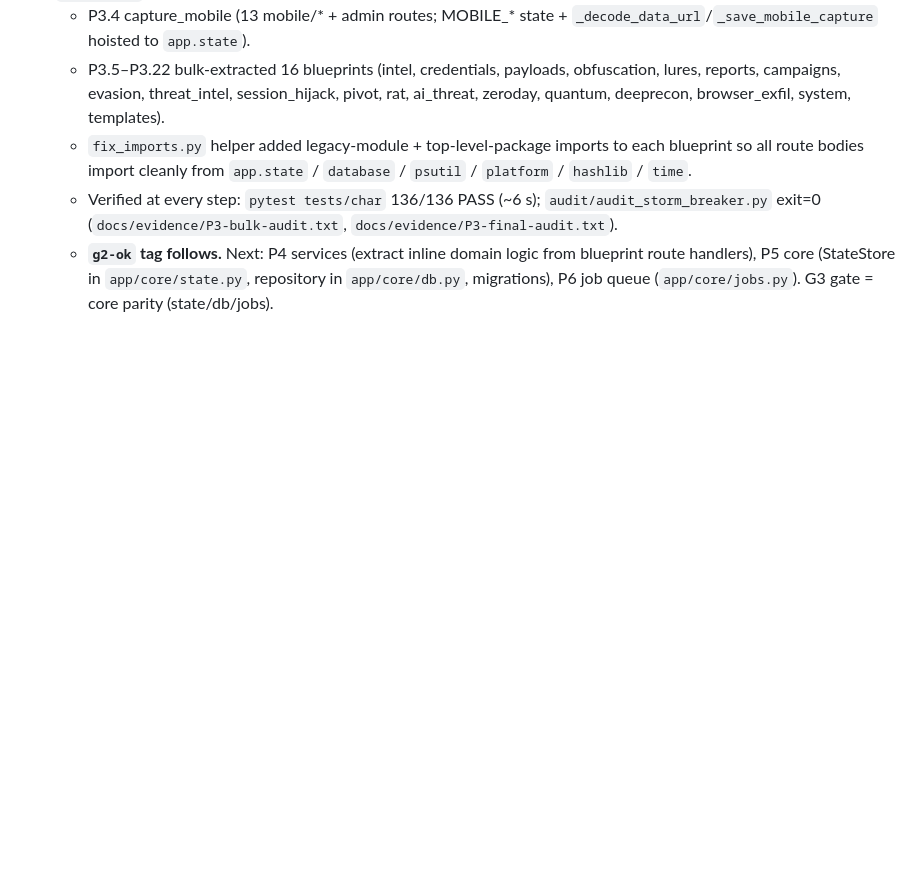
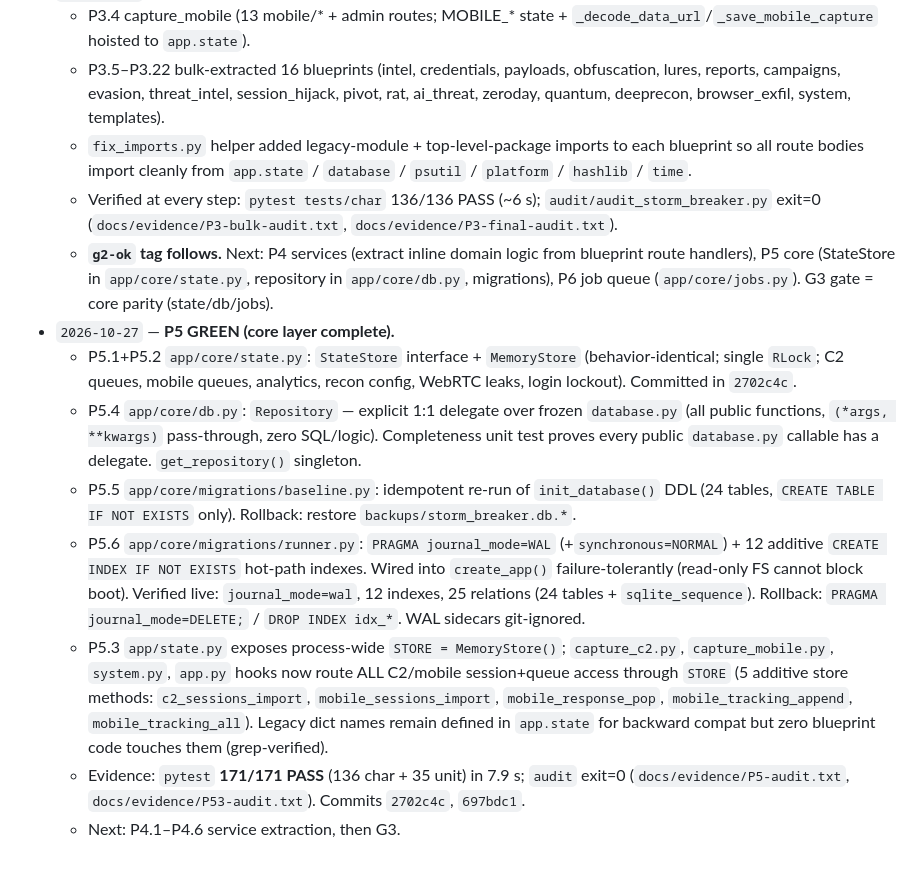
Before and after one commit to hendrybui/Storm-Breaker, a Markdown page: docs/PROGRESS.md, the part around the change. Rendered like a GitHub page; blank space fills up the shorter version.

Commit message:
p5: log P5 GREEN in PROGRESS.md; tick P5.1-P5.7 in TODO.md [gate=G3-progress]

```diff
--- a/docs/PROGRESS.md
+++ b/docs/PROGRESS.md
@@ -78,3 +78,11 @@ Status legend: ⬜ pending · 🟡 in progress · ✅ done · 🔴 blocked ·
   - `fix_imports.py` helper added legacy-module + top-level-package imports to each blueprint so all route bodies import cleanly from `app.state` / `database` / `psutil` / `platform` / `hashlib` / `time`.
   - Verified at every step: `pytest tests/char` 136/136 PASS (~6 s); `audit/audit_storm_breaker.py` exit=0 (`docs/evidence/P3-bulk-audit.txt`, `docs/evidence/P3-final-audit.txt`).
   - **`g2-ok` tag follows.** Next: P4 services (extract inline domain logic from blueprint route handlers), P5 core (StateStore in `app/core/state.py`, repository in `app/core/db.py`, migrations), P6 job queue (`app/core/jobs.py`). G3 gate = core parity (state/db/jobs).
+- `2026-10-27` — **P5 GREEN (core layer complete).**
+  - P5.1+P5.2 `app/core/state.py`: `StateStore` interface + `MemoryStore` (behavior-identical; single `RLock`; C2 queues, mobile queues, analytics, recon config, WebRTC leaks, login lockout). Committed in `2702c4c`.
+  - P5.4 `app/core/db.py`: `Repository` — explicit 1:1 delegate over frozen `database.py` (all public functions, `(*args, **kwargs)` pass-through, zero SQL/logic). Completeness unit test proves every public `database.py` callable has a delegate. `get_repository()` singleton.
+  - P5.5 `app/core/migrations/baseline.py`: idempotent re-run of `init_database()` DDL (24 tables, `CREATE TABLE IF NOT EXISTS` only). Rollback: restore `backups/storm_breaker.db.*`.
+  - P5.6 `app/core/migrations/runner.py`: `PRAGMA journal_mode=WAL` (+`synchronous=NORMAL`) + 12 additive `CREATE INDEX IF NOT EXISTS` hot-path indexes. Wired into `create_app()` failure-tolerantly (read-only FS cannot block boot). Verified live: `journal_mode=wal`, 12 indexes, 25 relations (24 tables + `sqlite_sequence`). Rollback: `PRAGMA journal_mode=DELETE;` / `DROP INDEX idx_*`. WAL sidecars git-ignored.
+  - P5.3 `app/state.py` exposes process-wide `STORE = MemoryStore()`; `capture_c2.py`, `capture_mobile.py`, `system.py`, `app.py` hooks now route ALL C2/mobile session+queue access through `STORE` (5 additive store methods: `c2_sessions_import`, `mobile_sessions_import`, `mobile_response_pop`, `mobile_tracking_append`, `mobile_tracking_all`). Legacy dict names remain defined in `app.state` for backward compat but zero blueprint code touches them (grep-verified).
+  - Evidence: `pytest` **171/171 PASS** (136 char + 35 unit) in 7.9 s; `audit` exit=0 (`docs/evidence/P5-audit.txt`, `docs/evidence/P53-audit.txt`). Commits `2702c4c`, `697bdc1`.
+  - Next: P4.1–P4.6 service extraction, then G3.
```
Also changed, not shown: docs/TODO.md (added, +168 -0 lines).
